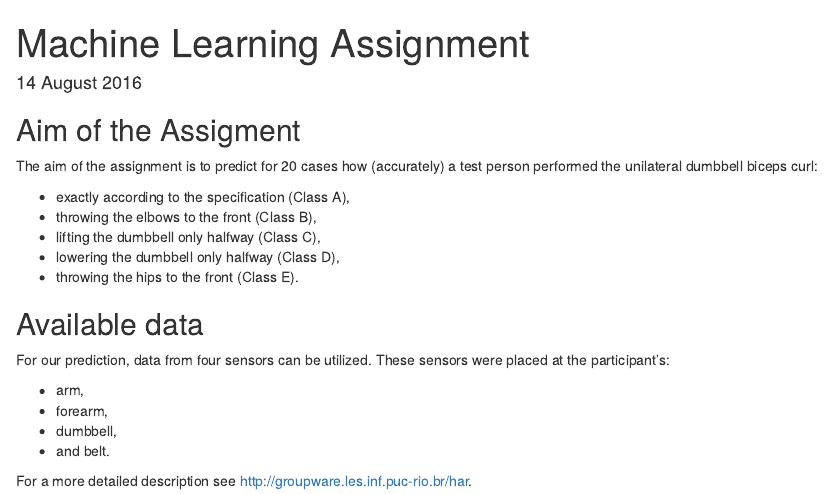
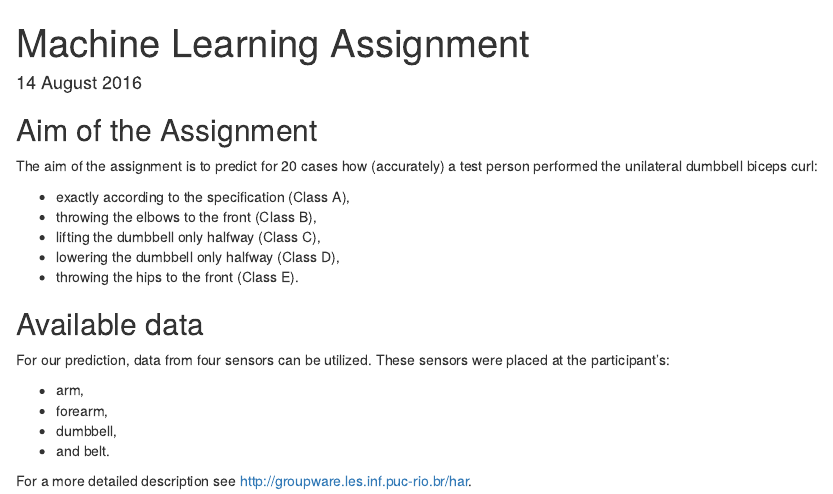
Before and after one commit to jimmaluschke/machine_learning, an R Markdown document (Report.Rmd): the page in a window 1100 px wide, from its top. Rendered offline with R 4.5, knitr and Pandoc, with nearby package versions; some code elsewhere in the file could not run offline.

````diff
--- a/Report.Rmd
+++ b/Report.Rmd
@@ -8,7 +8,7 @@
 knitr::opts_chunk$set(echo = TRUE,cache=TRUE,message=FALSE,warning = FALSE)
 ```
 
-## Aim of the Assigment
+## Aim of the Assignment
 The aim of the assignment is to predict for 20 cases how (accurately) a test person performed the unilateral dumbbell biceps curl:
 
 * exactly according to the specification (Class A),
````
